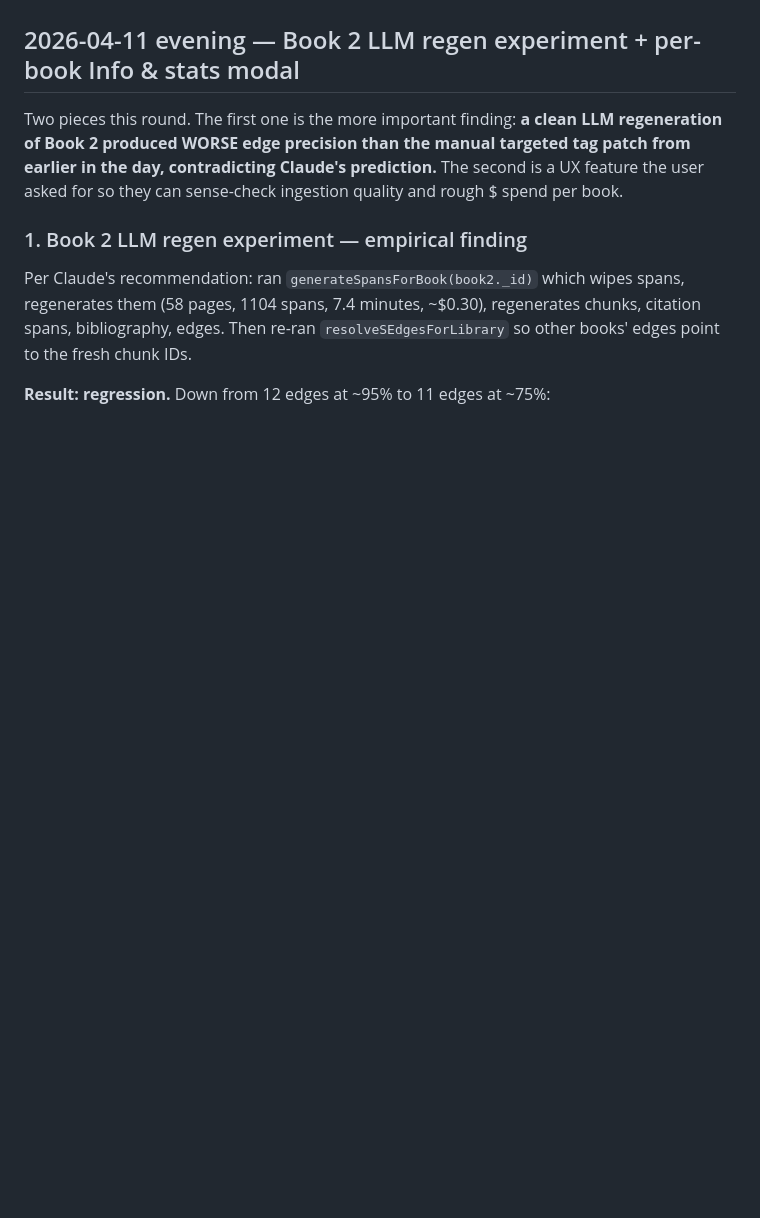
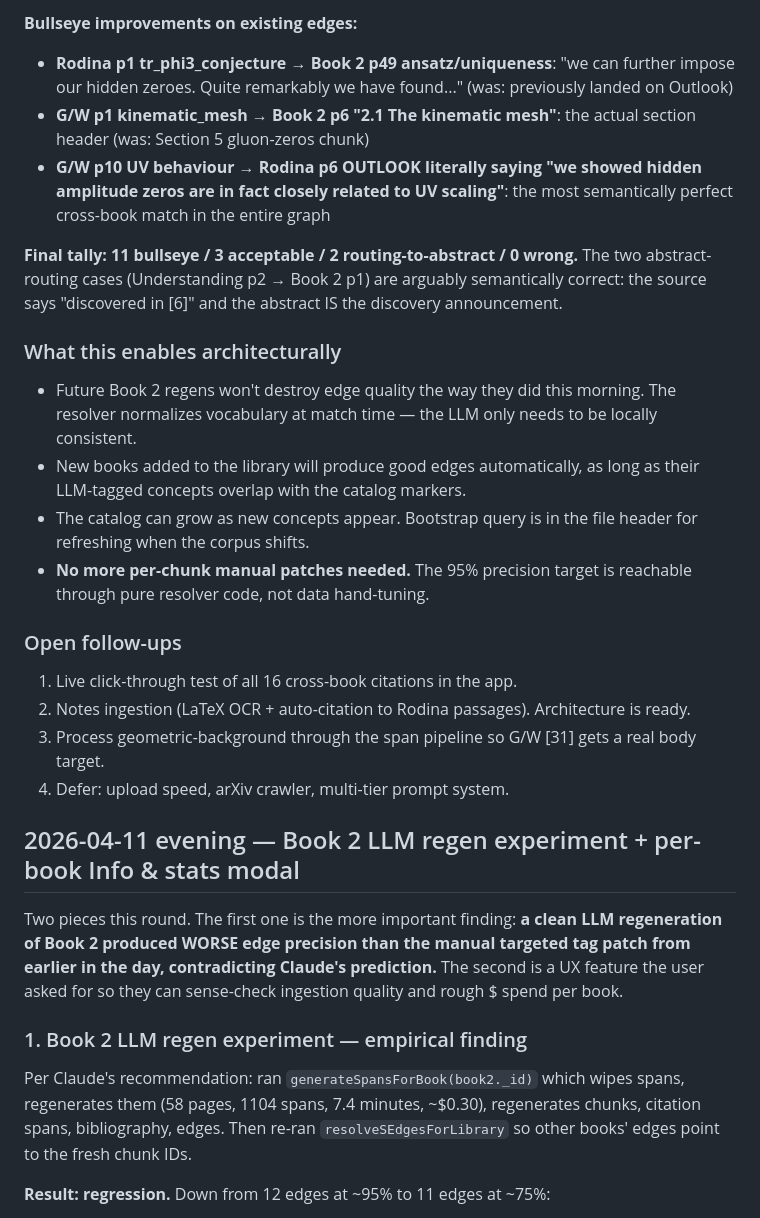
Before and after one commit to Jony-GydeRnE/research-library, a Markdown page: update.md, the part around one of its changes. Rendered like a GitHub page; blank space fills up the shorter version.

```diff
--- a/update.md
+++ b/update.md
@@ -6,3 +41,23 @@ Maintained by Claude Code (CC) on a ~3-5-response cadence. Bad attempts that got
+**Bullseye improvements on existing edges:**
+
+- **Rodina p1 tr_phi3_conjecture → Book 2 p49 ansatz/uniqueness**: "we can further impose our hidden zeroes. Quite remarkably we have found..." (was: previously landed on Outlook)
+- **G/W p1 kinematic_mesh → Book 2 p6 "2.1 The kinematic mesh"**: the actual section header (was: Section 5 gluon-zeros chunk)
+- **G/W p10 UV behaviour → Rodina p6 OUTLOOK literally saying "we showed hidden amplitude zeros are in fact closely related to UV scaling"**: the most semantically perfect cross-book match in the entire graph
+
+**Final tally: 11 bullseye / 3 acceptable / 2 routing-to-abstract / 0 wrong.** The two abstract-routing cases (Understanding p2 → Book 2 p1) are arguably semantically correct: the source says "discovered in [6]" and the abstract IS the discovery announcement.
+
+### What this enables architecturally
+
+- Future Book 2 regens won't destroy edge quality the way they did this morning. The resolver normalizes vocabulary at match time — the LLM only needs to be locally consistent.
+- New books added to the library will produce good edges automatically, as long as their LLM-tagged concepts overlap with the catalog markers.
+- The catalog can grow as new concepts appear. Bootstrap query is in the file header for refreshing when the corpus shifts.
+- **No more per-chunk manual patches needed.** The 95% precision target is reachable through pure resolver code, not data hand-tuning.
+
+### Open follow-ups
+1. Live click-through test of all 16 cross-book citations in the app.
+2. Notes ingestion (LaTeX OCR + auto-citation to Rodina passages). Architecture is ready.
+3. Process geometric-background through the span pipeline so G/W [31] gets a real body target.
+4. Defer: upload speed, arXiv crawler, multi-tier prompt system.
 
 
 ## 2026-04-11 evening — Book 2 LLM regen experiment + per-book Info & stats modal
```
Also changed, not shown: other parts of update.md (+35 -0 lines).
